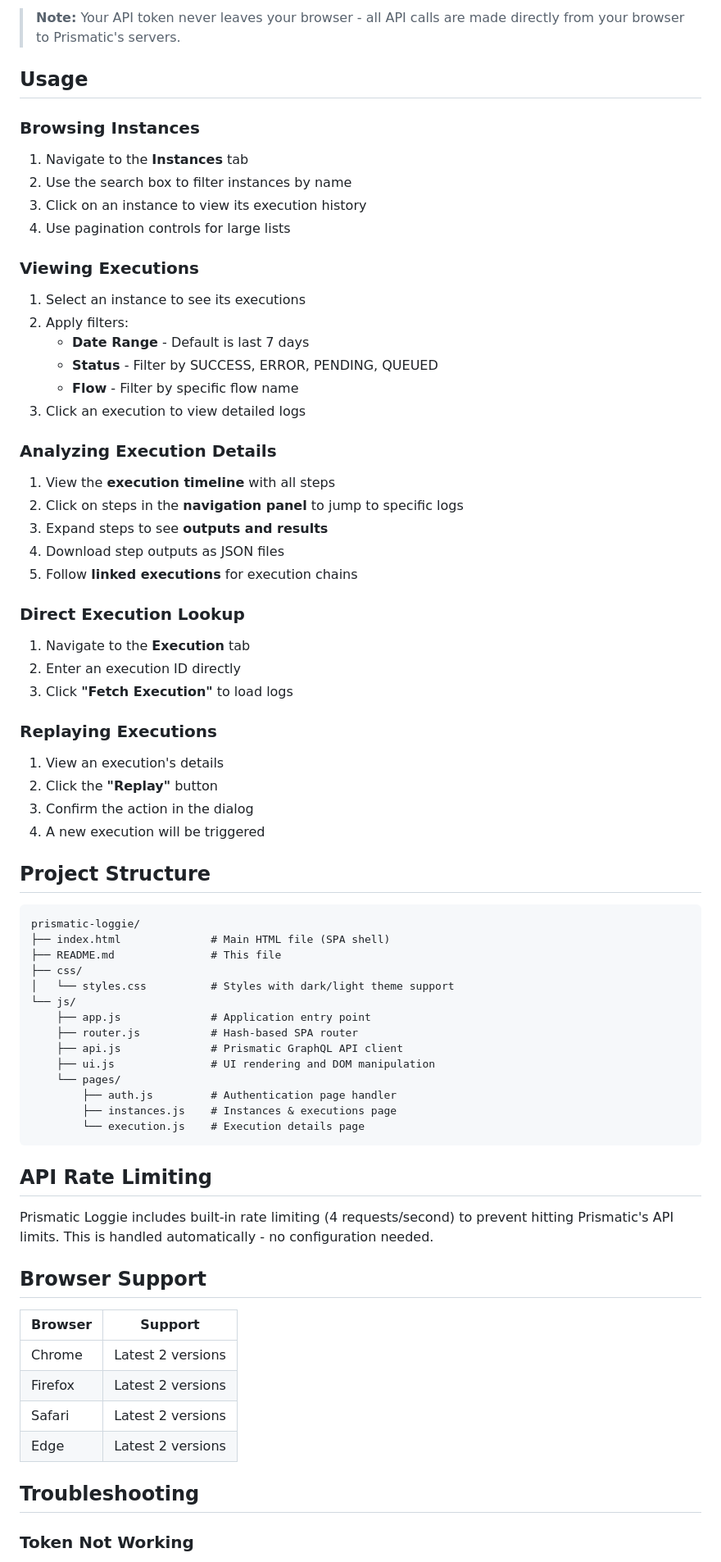
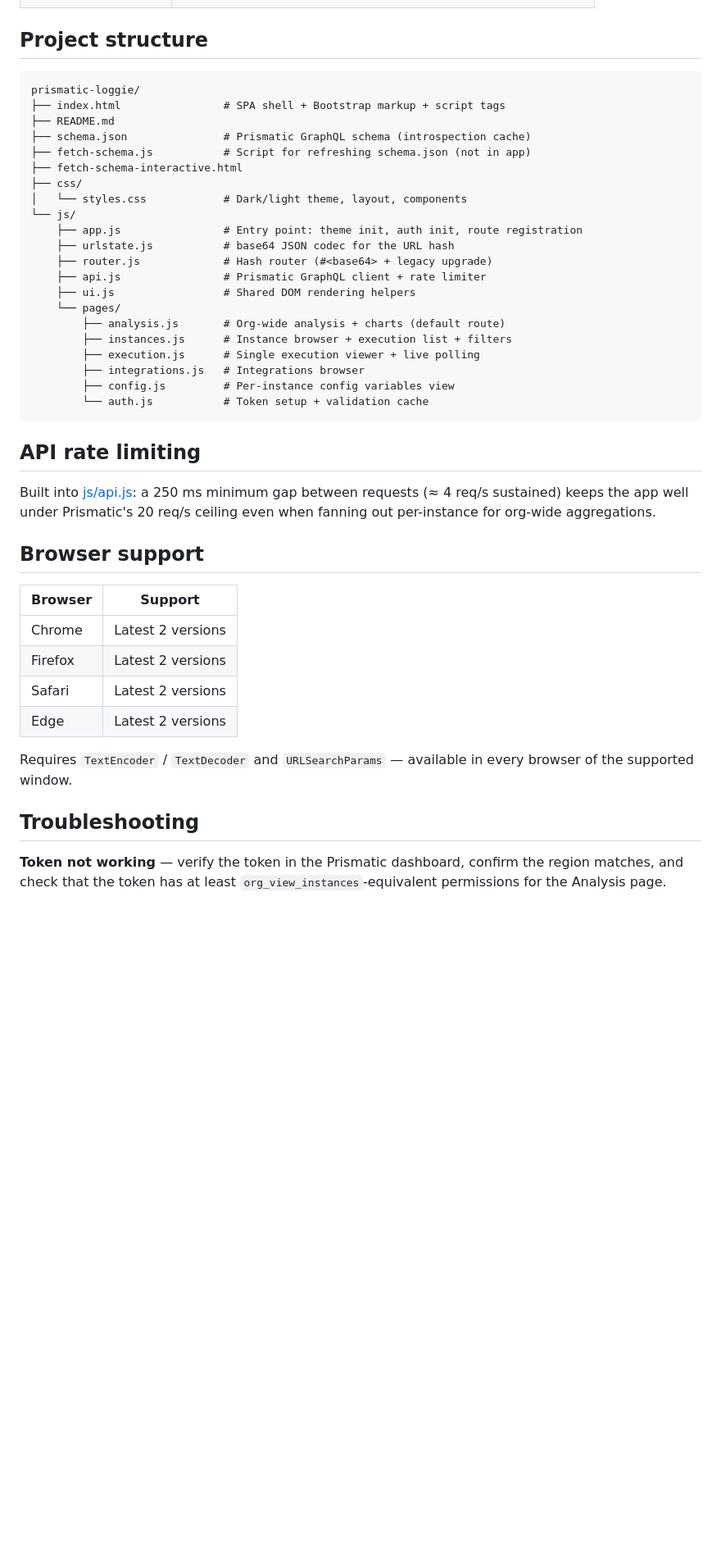
Before and after one commit to p3nj/prismatic-loggie, a Markdown page: README.md, the part around one of its changes. Shown at 82% size. Rendered like a GitHub page; blank space fills up the shorter version.

````diff
--- a/README.md
+++ b/README.md
@@ -116,78 +109,46 @@ All configuration is stored locally in your browser's `localStorage`:
 
-> **Note:** Your API token never leaves your browser - all API calls are made directly from your browser to Prismatic's servers.
-
-## Usage
-
-### Browsing Instances
-
-1. Navigate to the **Instances** tab
-2. Use the search box to filter instances by name
-3. Click on an instance to view its execution history
-4. Use pagination controls for large lists
-
-### Viewing Executions
-
-1. Select an instance to see its executions
-2. Apply filters:
-   - **Date Range** - Default is last 7 days
-   - **Status** - Filter by SUCCESS, ERROR, PENDING, QUEUED
-   - **Flow** - Filter by specific flow name
-3. Click an execution to view detailed logs
-
-### Analyzing Execution Details
-
-1. View the **execution timeline** with all steps
-2. Click on steps in the **navigation panel** to jump to specific logs
-3. Expand steps to see **outputs and results**
-4. Download step outputs as JSON files
-5. Follow **linked executions** for execution chains
-
-### Direct Execution Lookup
-
-1. Navigate to the **Execution** tab
-2. Enter an execution ID directly
-3. Click **"Fetch Execution"** to load logs
-
-### Replaying Executions
-
-1. View an execution's details
-2. Click the **"Replay"** button
-3. Confirm the action in the dialog
-4. A new execution will be triggered
-
-## Project Structure
+## Project structure
 
 ```
 prismatic-loggie/
-├── index.html              # Main HTML file (SPA shell)
-├── README.md               # This file
+├── index.html                # SPA shell + Bootstrap markup + script tags
+├── README.md
+├── schema.json               # Prismatic GraphQL schema (introspection cache)
+├── fetch-schema.js           # Script for refreshing schema.json (not in app)
+├── fetch-schema-interactive.html
 ├── css/
-│   └── styles.css          # Styles with dark/light theme support
+│   └── styles.css            # Dark/light theme, layout, components
 └── js/
-    ├── app.js              # Application entry point
-    ├── router.js           # Hash-based SPA router
-    ├── api.js              # Prismatic GraphQL API client
-    ├── ui.js               # UI rendering and DOM manipulation
+    ├── app.js                # Entry point: theme init, auth init, route registration
+    ├── urlstate.js           # base64 JSON codec for the URL hash
+    ├── router.js             # Hash router (#<base64> + legacy upgrade)
+    ├── api.js                # Prismatic GraphQL client + rate limiter
+    ├── ui.js                 # Shared DOM rendering helpers
     └── pages/
-        ├── auth.js         # Authentication page handler
-        ├── instances.js    # Instances & executions page
-        └── execution.js    # Execution details page
+        ├── analysis.js       # Org-wide analysis + charts (default route)
+        ├── instances.js      # Instance browser + execution list + filters
+        ├── execution.js      # Single execution viewer + live polling
+        ├── integrations.js   # Integrations browser
+        ├── config.js         # Per-instance config variables view
+        └── auth.js           # Token setup + validation cache
 ```
 
-## API Rate Limiting
+## API rate limiting
 
-Prismatic Loggie includes built-in rate limiting (4 requests/second) to prevent hitting Prismatic's API limits. This is handled automatically - no configuration needed.
+Built into [js/api.js](js/api.js): a 250 ms minimum gap between requests (≈ 4 req/s sustained) keeps the app well under Prismatic's 20 req/s ceiling even when fanning out per-instance for org-wide aggregations.
 
-## Browser Support
+## Browser support
 
 | Browser | Support |
 |---------|---------|
-| Chrome | Latest 2 versions |
+| Chrome  | Latest 2 versions |
 | Firefox | Latest 2 versions |
-| Safari | Latest 2 versions |
-| Edge | Latest 2 versions |
+| Safari  | Latest 2 versions |
+| Edge    | Latest 2 versions |
+
+Requires `TextEncoder` / `TextDecoder` and `URLSearchParams` — available in every browser of the supported window.
 
 ## Troubleshooting
 
-### Token Not Working
+**Token not working** — verify the token in the Prismatic dashboard, confirm the region matches, and check that the token has at least `org_view_instances`-equivalent permissions for the Analysis page.
 
````
Also changed, not shown: other parts of README.md (+88 -103 lines).
